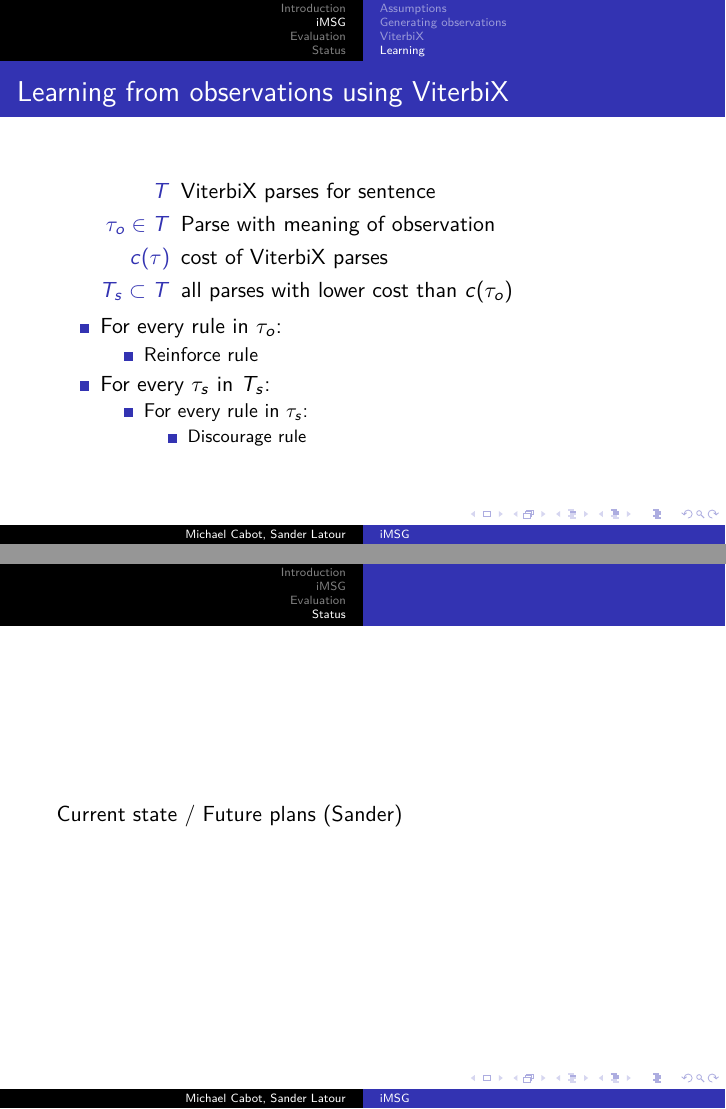
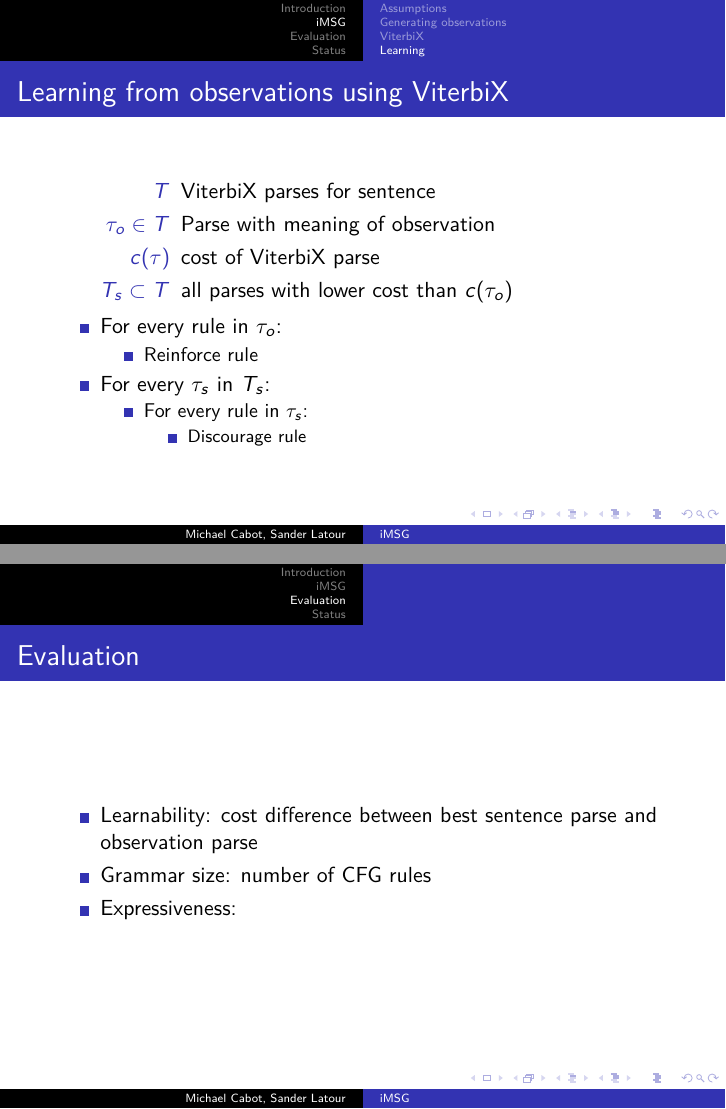
Before and after one commit to mslatour/iMSG, LaTeX slides (presentation.tex): pages 18 and 20 of 20 before the commit and pages 18 and 19 of 20 after it, joined at a grey line. Compiled offline with pdfLaTeX.

Commit message:
evaluation

```diff
--- a/presentation.tex
+++ b/presentation.tex
@@ -201,7 +201,7 @@ $\rightarrow$
 \begin{description}
   \item[$T$] ViterbiX parses for sentence
   \item[$\tau_o \in T$] Parse with meaning of observation
-  \item[$c(\tau)$] cost of ViterbiX parses
+  \item[$c(\tau)$] cost of ViterbiX parse
   \item[$T_s \subset T$] all parses with lower cost than $c(\tau_o)$
 \end{description}
 
@@ -222,10 +222,15 @@ $\rightarrow$
 
 \section{Evaluation}
 \begin{frame}{Evaluation} %(Michael)
+\begin{itemize}
+  \item Learnability: cost difference between best sentence parse and observation parse
+  \item Grammar size: number of CFG rules
+  \item Expressiveness:
+\end{itemize}
 \end{frame}
 
-\section{Status}
+\section{Status} % (Sander)
 \begin{frame}
-  Current state / Future plans (Sander)
+  Current state / Future plans
 \end{frame}
 \end{document}
```
Also changed, not shown: presentation.tex (2 more changed lines).
